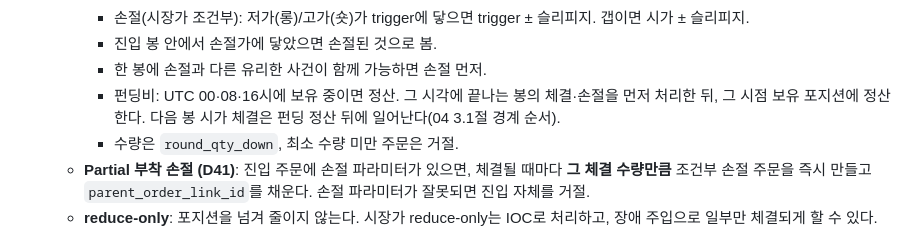
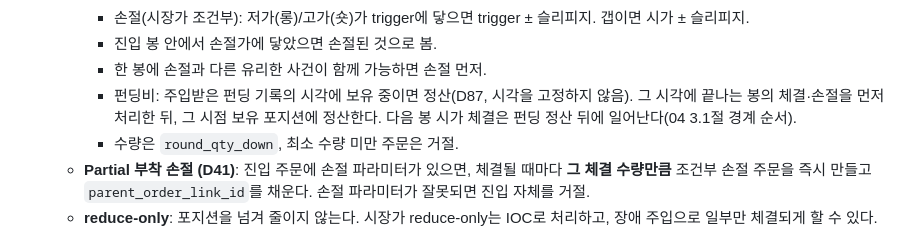
Before and after one commit to JJang-Ah/RichLetsGo, a Markdown page: docs/tasks/M1-05-simulated-exchange.md, the part around the change. Rendered like a GitHub page.

```diff
--- a/docs/tasks/M1-05-simulated-exchange.md
+++ b/docs/tasks/M1-05-simulated-exchange.md
@@ -29,7 +29,7 @@
      - 손절(시장가 조건부): 저가(롱)/고가(숏)가 trigger에 닿으면 trigger ± 슬리피지. 갭이면 시가 ± 슬리피지.
      - 진입 봉 안에서 손절가에 닿았으면 손절된 것으로 봄.
      - 한 봉에 손절과 다른 유리한 사건이 함께 가능하면 손절 먼저.
-     - 펀딩비: UTC 00·08·16시에 보유 중이면 정산. 그 시각에 끝나는 봉의 체결·손절을 먼저 처리한 뒤, 그 시점 보유 포지션에 정산한다. 다음 봉 시가 체결은 펀딩 정산 뒤에 일어난다(04 3.1절 경계 순서).
+     - 펀딩비: 주입받은 펀딩 기록의 시각에 보유 중이면 정산(D87, 시각을 고정하지 않음). 그 시각에 끝나는 봉의 체결·손절을 먼저 처리한 뒤, 그 시점 보유 포지션에 정산한다. 다음 봉 시가 체결은 펀딩 정산 뒤에 일어난다(04 3.1절 경계 순서).
      - 수량은 `round_qty_down`, 최소 수량 미만 주문은 거절.
    - **Partial 부착 손절 (D41)**: 진입 주문에 손절 파라미터가 있으면, 체결될 때마다 **그 체결 수량만큼** 조건부 손절 주문을 즉시 만들고 `parent_order_link_id`를 채운다. 손절 파라미터가 잘못되면 진입 자체를 거절.
    - **reduce-only**: 포지션을 넘겨 줄이지 않는다. 시장가 reduce-only는 IOC로 처리하고, 장애 주입으로 일부만 체결되게 할 수 있다.
```
Also changed, not shown: docs/design/00_DECISIONS.md (+1 -0 lines), docs/tasks/M2-03-backtest-runner.md (+2 -2 lines).
